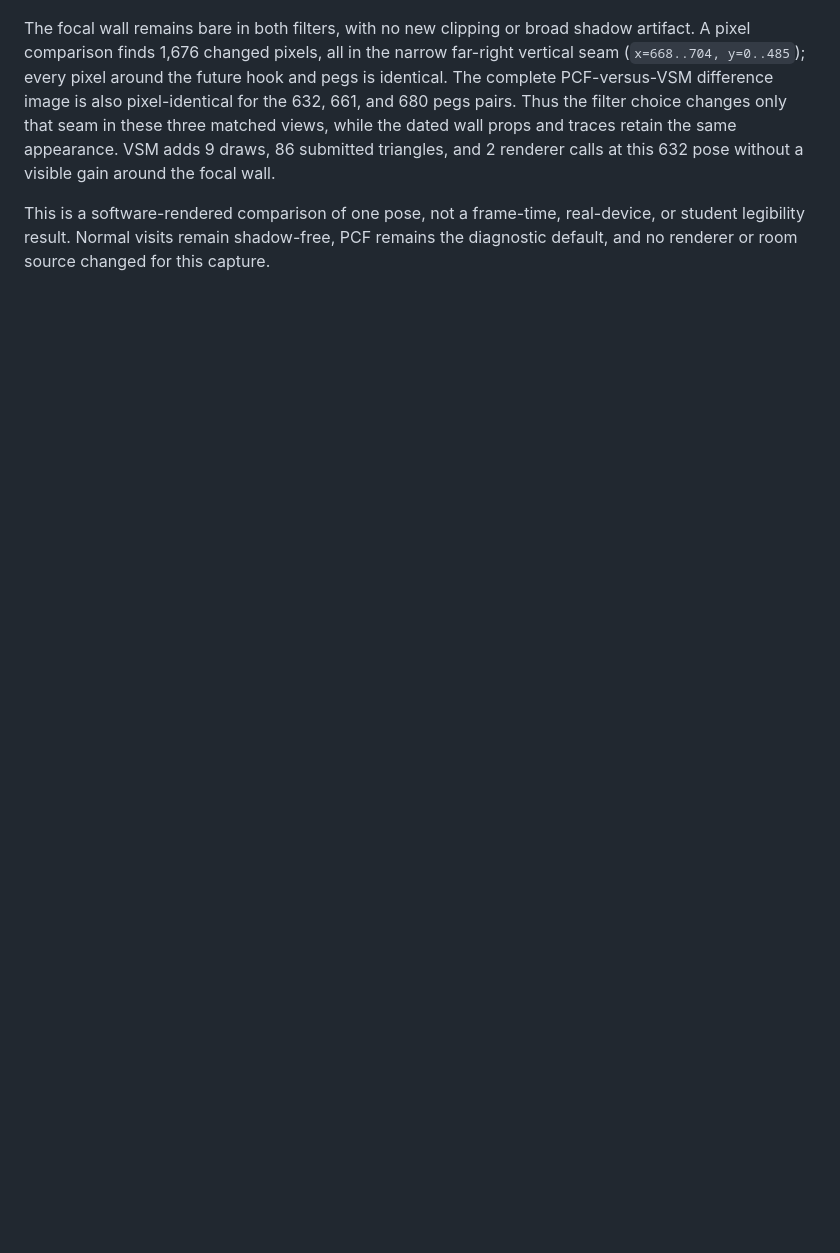
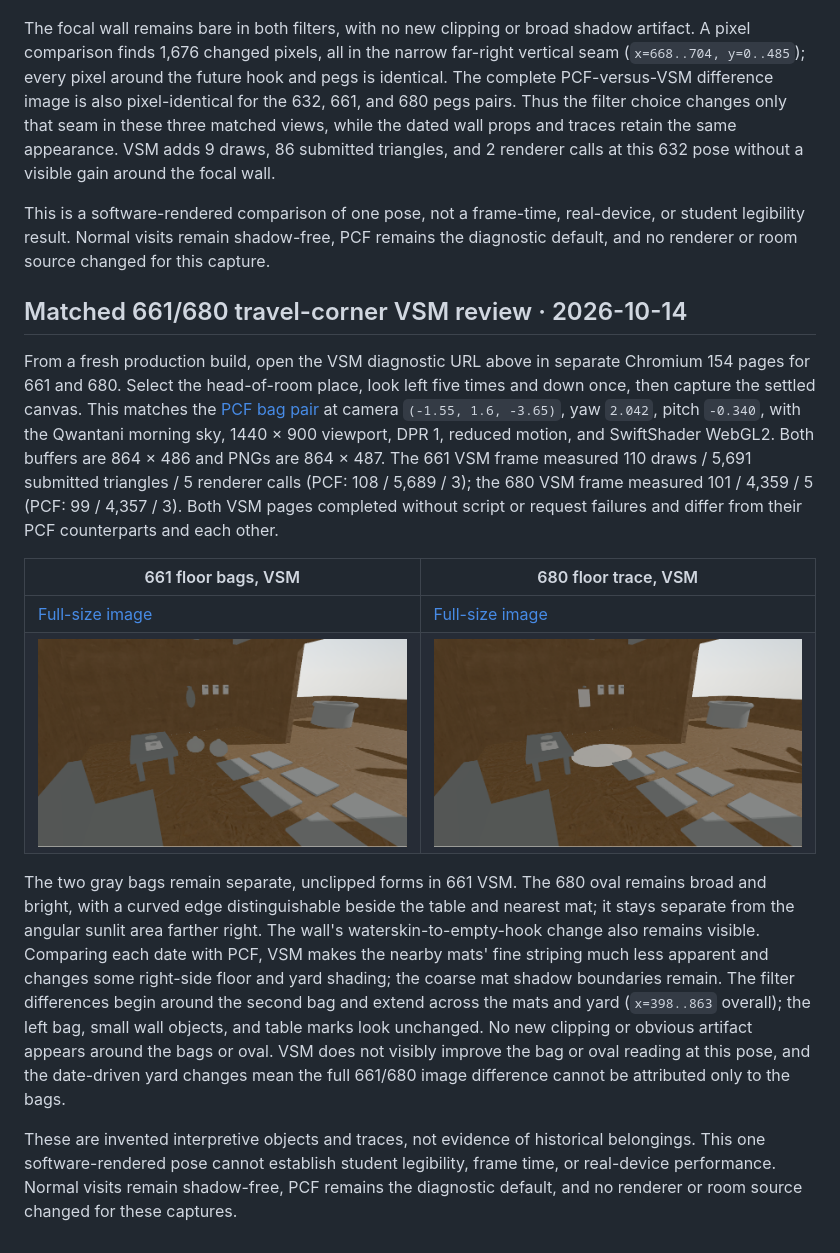
Before and after one commit to wangy113/after-632-gpt-sol-6, a Markdown page: docs/phase0/GEOMETRY_BASELINE.md, the part around the change. Rendered like a GitHub page; pictures changed too: docs/phase0/661-bags-shadow-vsm.png (added), docs/phase0/680-bags-shadow-vsm.png (added); blank space fills up the shorter version.

Commit message:
Review travel corner with VSM shadows

```diff
--- a/docs/phase0/GEOMETRY_BASELINE.md
+++ b/docs/phase0/GEOMETRY_BASELINE.md
@@ -245,3 +245,16 @@ From a fresh production build, open the VSM diagnostic URL above in Chromium 154
 The focal wall remains bare in both filters, with no new clipping or broad shadow artifact. A pixel comparison finds 1,676 changed pixels, all in the narrow far-right vertical seam (`x=668..704, y=0..485`); every pixel around the future hook and pegs is identical. The complete PCF-versus-VSM difference image is also pixel-identical for the 632, 661, and 680 pegs pairs. Thus the filter choice changes only that seam in these three matched views, while the dated wall props and traces retain the same appearance. VSM adds 9 draws, 86 submitted triangles, and 2 renderer calls at this 632 pose without a visible gain around the focal wall.
 
 This is a software-rendered comparison of one pose, not a frame-time, real-device, or student legibility result. Normal visits remain shadow-free, PCF remains the diagnostic default, and no renderer or room source changed for this capture.
+
+## Matched 661/680 travel-corner VSM review · 2026-10-14
+
+From a fresh production build, open the VSM diagnostic URL above in separate Chromium 154 pages for 661 and 680. Select the head-of-room place, look left five times and down once, then capture the settled canvas. This matches the [PCF bag pair](#matched-661-and-680-floor-bag-review--2026-10-14) at camera `(-1.55, 1.6, -3.65)`, yaw `2.042`, pitch `-0.340`, with the Qwantani morning sky, 1440 × 900 viewport, DPR 1, reduced motion, and SwiftShader WebGL2. Both buffers are 864 × 486 and PNGs are 864 × 487. The 661 VSM frame measured 110 draws / 5,691 submitted triangles / 5 renderer calls (PCF: 108 / 5,689 / 3); the 680 VSM frame measured 101 / 4,359 / 5 (PCF: 99 / 4,357 / 3). Both VSM pages completed without script or request failures and differ from their PCF counterparts and each other.
+
+| 661 floor bags, VSM | 680 floor trace, VSM |
+| --- | --- |
+| [Full-size image](661-bags-shadow-vsm.png) | [Full-size image](680-bags-shadow-vsm.png) |
+| ![Two separate 661 floor bags under VSM shadows](661-bags-shadow-vsm.png) | ![Bright 680 oval floor trace under VSM shadows](680-bags-shadow-vsm.png) |
+
+The two gray bags remain separate, unclipped forms in 661 VSM. The 680 oval remains broad and bright, with a curved edge distinguishable beside the table and nearest mat; it stays separate from the angular sunlit area farther right. The wall's waterskin-to-empty-hook change also remains visible. Comparing each date with PCF, VSM makes the nearby mats' fine striping much less apparent and changes some right-side floor and yard shading; the coarse mat shadow boundaries remain. The filter differences begin around the second bag and extend across the mats and yard (`x=398..863` overall); the left bag, small wall objects, and table marks look unchanged. No new clipping or obvious artifact appears around the bags or oval. VSM does not visibly improve the bag or oval reading at this pose, and the date-driven yard changes mean the full 661/680 image difference cannot be attributed only to the bags.
+
+These are invented interpretive objects and traces, not evidence of historical belongings. This one software-rendered pose cannot establish student legibility, frame time, or real-device performance. Normal visits remain shadow-free, PCF remains the diagnostic default, and no renderer or room source changed for these captures.
```
